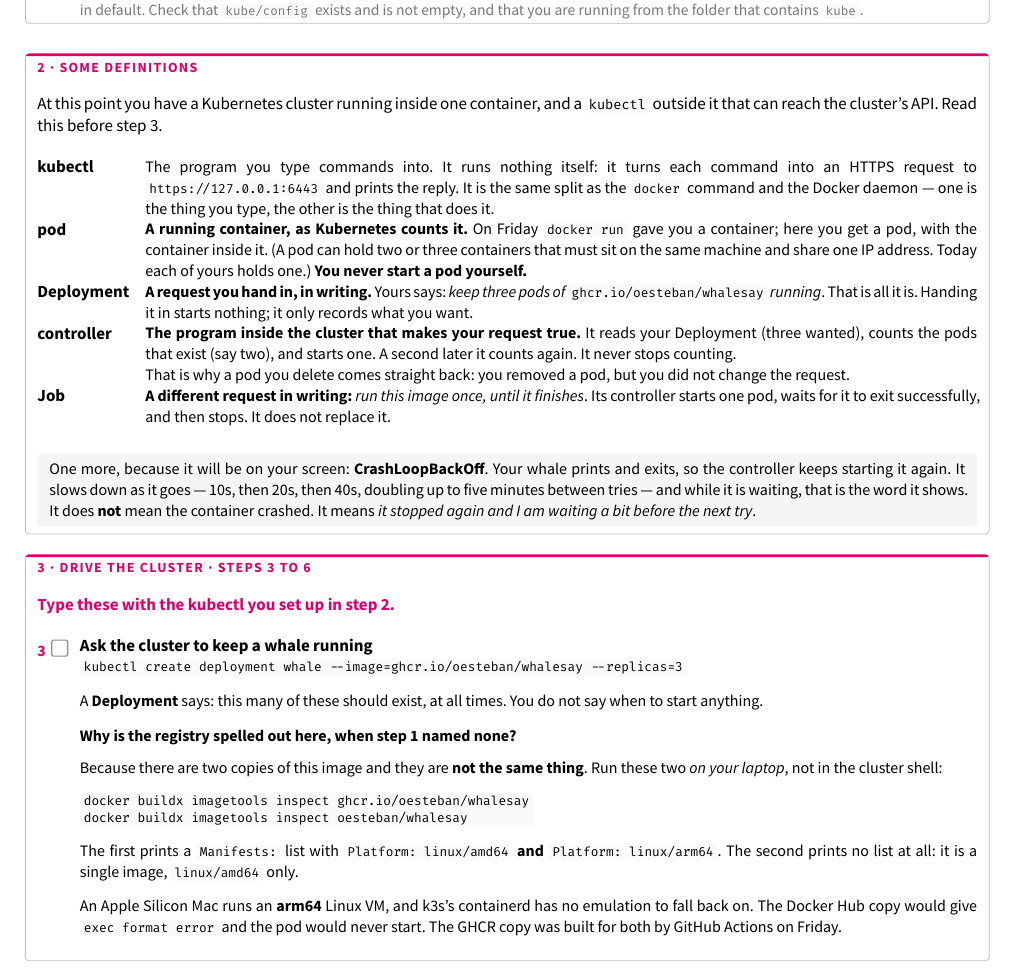
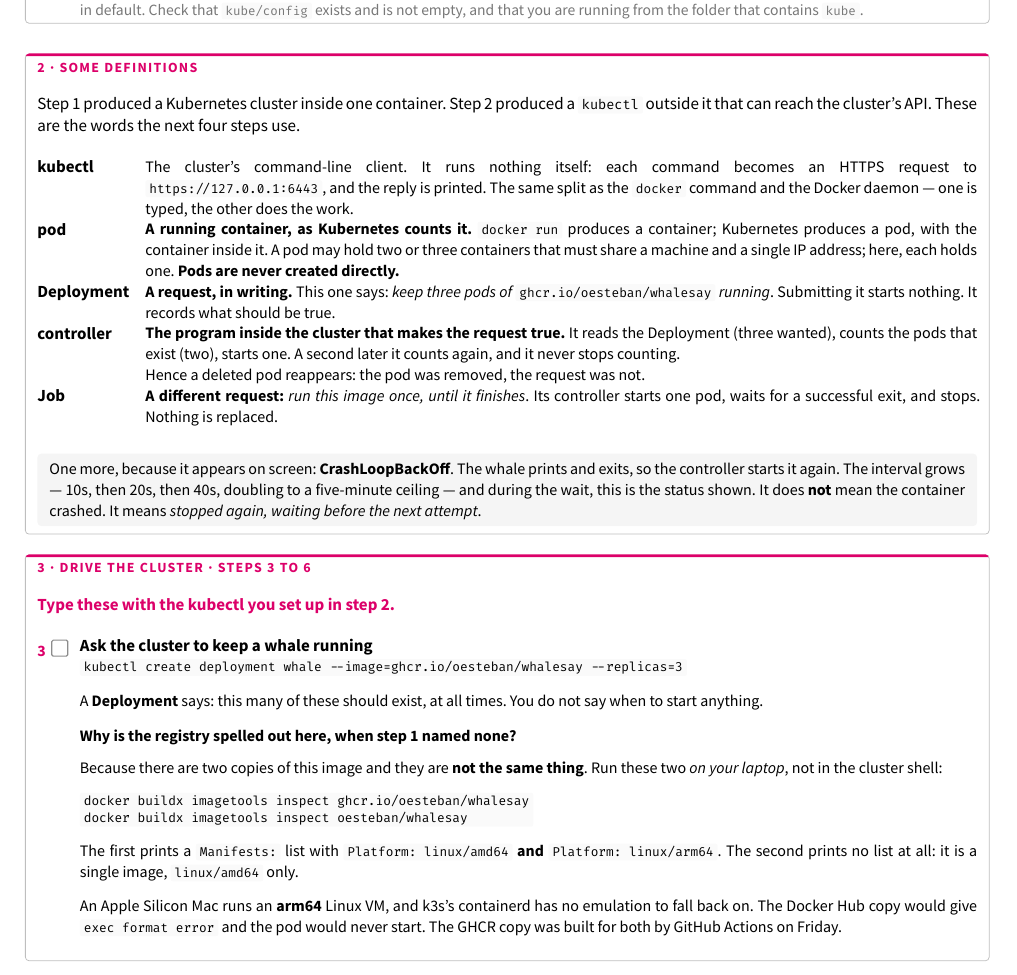
Before and after one commit to oesteban/isc-302-2026-2027-slides, a Typst document (week2/day1/handouts/ulab1-driver-worksheet.typ): part of page 2 of 5, cut so that both start at the same text. The pictures show the PDF file week2/day1/handouts/ulab1-driver-worksheet.pdf that the author committed with the source.

Commit message:
enh(week2/day1): write the definitions impersonally

```diff
--- a/week2/day1/handouts/ulab1-driver-worksheet.typ
+++ b/week2/day1/handouts/ulab1-driver-worksheet.typ
@@ -241,59 +241,58 @@
 
 #panel("2 · Some definitions")[
   #text(size: 8.5pt)[
-    At this point you have a Kubernetes cluster running inside one container, and a
-    #raw("kubectl") outside it that can reach the cluster's API. Read this before step 3.
+    Step 1 produced a Kubernetes cluster inside one container. Step 2 produced a
+    #raw("kubectl") outside it that can reach the cluster's API. These are the words the
+    next four steps use.
   ]
   #v(4pt)
   #grid(columns: (auto, 1fr), column-gutter: 8pt, row-gutter: 5pt, align: (top, top),
 
     text(size: 8.5pt, weight: "bold")[kubectl],
     text(size: 8pt)[
-      The program you type commands into. It runs nothing itself: it turns each command
-      into an HTTPS request to #raw("https://127.0.0.1:6443") and prints the reply. It is the
-      same split as the #raw("docker") command and the Docker daemon — one is the thing you
-      type, the other is the thing that does it.
+      The cluster's command-line client. It runs nothing itself: each command becomes an
+      HTTPS request to #raw("https://127.0.0.1:6443"), and the reply is printed. The same
+      split as the #raw("docker") command and the Docker daemon — one is typed, the other
+      does the work.
     ],
 
     text(size: 8.5pt, weight: "bold")[pod],
     text(size: 8pt)[
-      *A running container, as Kubernetes counts it.* On Friday #raw("docker run") gave you a
-      container; here you get a pod, with the container inside it. (A pod can hold two or
-      three containers that must sit on the same machine and share one IP address. Today
-      each of yours holds one.) *You never start a pod yourself.*
+      *A running container, as Kubernetes counts it.* #raw("docker run") produces a
+      container; Kubernetes produces a pod, with the container inside it. A pod may hold
+      two or three containers that must share a machine and a single IP address; here, each
+      holds one. *Pods are never created directly.*
     ],
 
     text(size: 8.5pt, weight: "bold")[Deployment],
     text(size: 8pt)[
-      *A request you hand in, in writing.* Yours says: #emph[keep three pods of
-      #raw("ghcr.io/oesteban/whalesay") running]. That is all it is. Handing it in starts
-      nothing; it only records what you want.
+      *A request, in writing.* This one says: #emph[keep three pods of
+      #raw("ghcr.io/oesteban/whalesay") running]. Submitting it starts nothing. It records
+      what should be true.
     ],
 
     text(size: 8.5pt, weight: "bold")[controller],
     text(size: 8pt)[
-      *The program inside the cluster that makes your request true.* It reads your
-      Deployment (three wanted), counts the pods that exist (say two), and starts one. A
-      second later it counts again. It never stops counting. \
-      That is why a pod you delete comes straight back: you removed a pod, but you did not
-      change the request.
+      *The program inside the cluster that makes the request true.* It reads the Deployment
+      (three wanted), counts the pods that exist (two), starts one. A second later it counts
+      again, and it never stops counting. \
+      Hence a deleted pod reappears: the pod was removed, the request was not.
     ],
 
     text(size: 8.5pt, weight: "bold")[Job],
     text(size: 8pt)[
-      *A different request in writing:* #emph[run this image once, until it finishes]. Its
-      controller starts one pod, waits for it to exit successfully, and then stops. It does
-      not replace it.
+      *A different request:* #emph[run this image once, until it finishes]. Its controller
+      starts one pod, waits for a successful exit, and stops. Nothing is replaced.
     ],
   )
   #v(5pt)
   #block(width: 100%, inset: (x: 6pt, y: 5pt), radius: 2pt, fill: luma(245))[
     #text(size: 8pt)[
-      One more, because it will be on your screen: *CrashLoopBackOff*. Your whale prints and
-      exits, so the controller keeps starting it again. It slows down as it goes — 10s, then
-      20s, then 40s, doubling up to five minutes between tries — and while it is waiting,
-      that is the word it shows. It does *not* mean the container crashed. It means
-      #emph[it stopped again and I am waiting a bit before the next try].
+      One more, because it appears on screen: *CrashLoopBackOff*. The whale prints and exits,
+      so the controller starts it again. The interval grows — 10s, then 20s, then 40s,
+      doubling to a five-minute ceiling — and during the wait, this is the status shown. It
+      does *not* mean the container crashed. It means #emph[stopped again, waiting before
+      the next attempt].
     ]
   ]
 ]
```
Also changed, not shown: week2/day1/handouts/ulab1-driver-worksheet.pdf.
